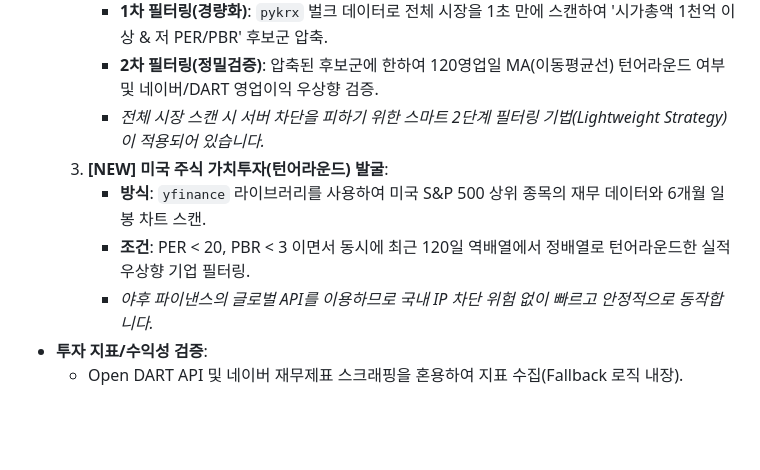
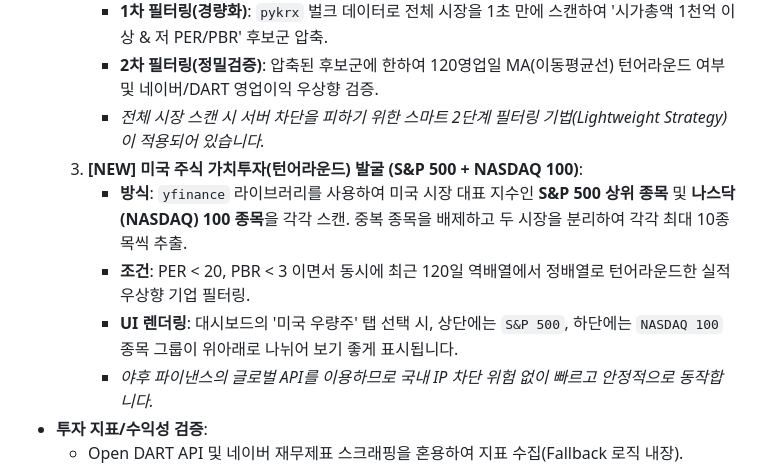
Before and after one commit to yl1017-yang/stock, a Markdown page: docs/GUIDE.md, the part around the change. GitHub-like rendering; blank space fills up the shorter version.

Commit message:
guide 추가

```diff
--- a/docs/GUIDE.md
+++ b/docs/GUIDE.md
@@ -22,9 +22,10 @@
      - **1차 필터링(경량화)**: `pykrx` 벌크 데이터로 전체 시장을 1초 만에 스캔하여 '시가총액 1천억 이상 & 저 PER/PBR' 후보군 압축.
      - **2차 필터링(정밀검증)**: 압축된 후보군에 한하여 120영업일 MA(이동평균선) 턴어라운드 여부 및 네이버/DART 영업이익 우상향 검증.
      - *전체 시장 스캔 시 서버 차단을 피하기 위한 스마트 2단계 필터링 기법(Lightweight Strategy)이 적용되어 있습니다.*
-  3. **[NEW] 미국 주식 가치투자(턴어라운드) 발굴**:
-     - **방식**: `yfinance` 라이브러리를 사용하여 미국 S&P 500 상위 종목의 재무 데이터와 6개월 일봉 차트 스캔.
+  3. **[NEW] 미국 주식 가치투자(턴어라운드) 발굴 (S&P 500 + NASDAQ 100)**:
+     - **방식**: `yfinance` 라이브러리를 사용하여 미국 시장 대표 지수인 **S&P 500 상위 종목** 및 **나스닥(NASDAQ) 100 종목**을 각각 스캔. 중복 종목을 배제하고 두 시장을 분리하여 각각 최대 10종목씩 추출.
      - **조건**: PER < 20, PBR < 3 이면서 동시에 최근 120일 역배열에서 정배열로 턴어라운드한 실적 우상향 기업 필터링.
+     - **UI 렌더링**: 대시보드의 '미국 우량주' 탭 선택 시, 상단에는 `S&P 500`, 하단에는 `NASDAQ 100` 종목 그룹이 위아래로 나뉘어 보기 좋게 표시됩니다.
      - *야후 파이낸스의 글로벌 API를 이용하므로 국내 IP 차단 위험 없이 빠르고 안정적으로 동작합니다.*
 - **투자 지표/수익성 검증**:
   - Open DART API 및 네이버 재무제표 스크래핑을 혼용하여 지표 수집(Fallback 로직 내장).
```
